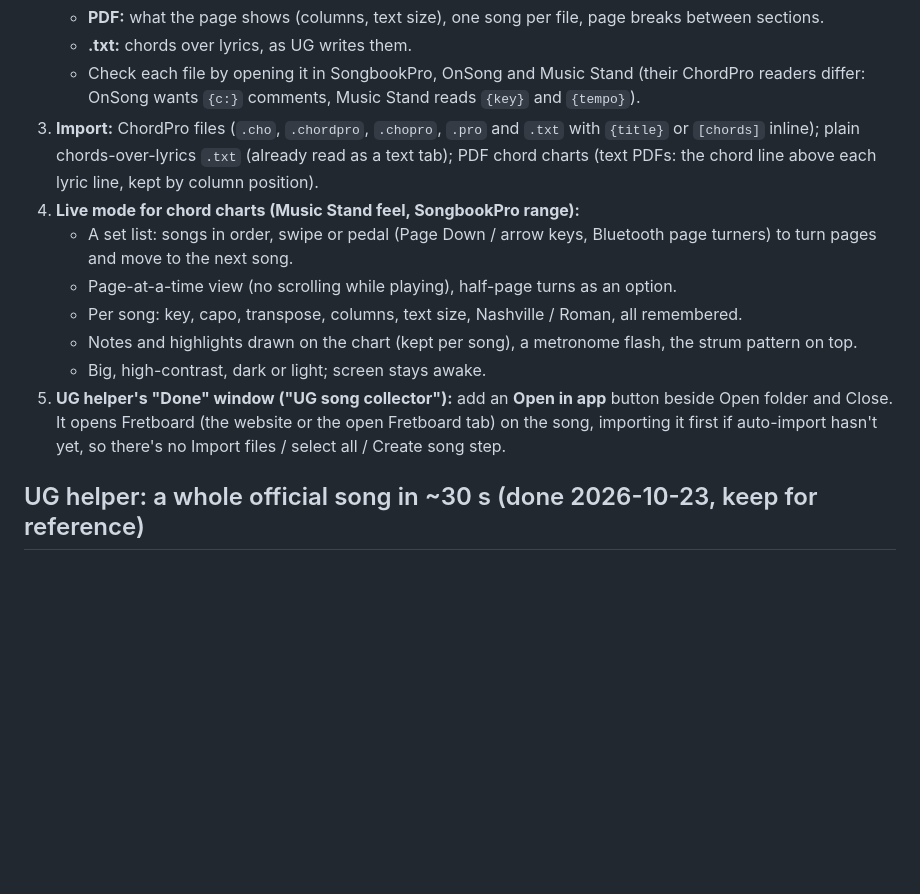
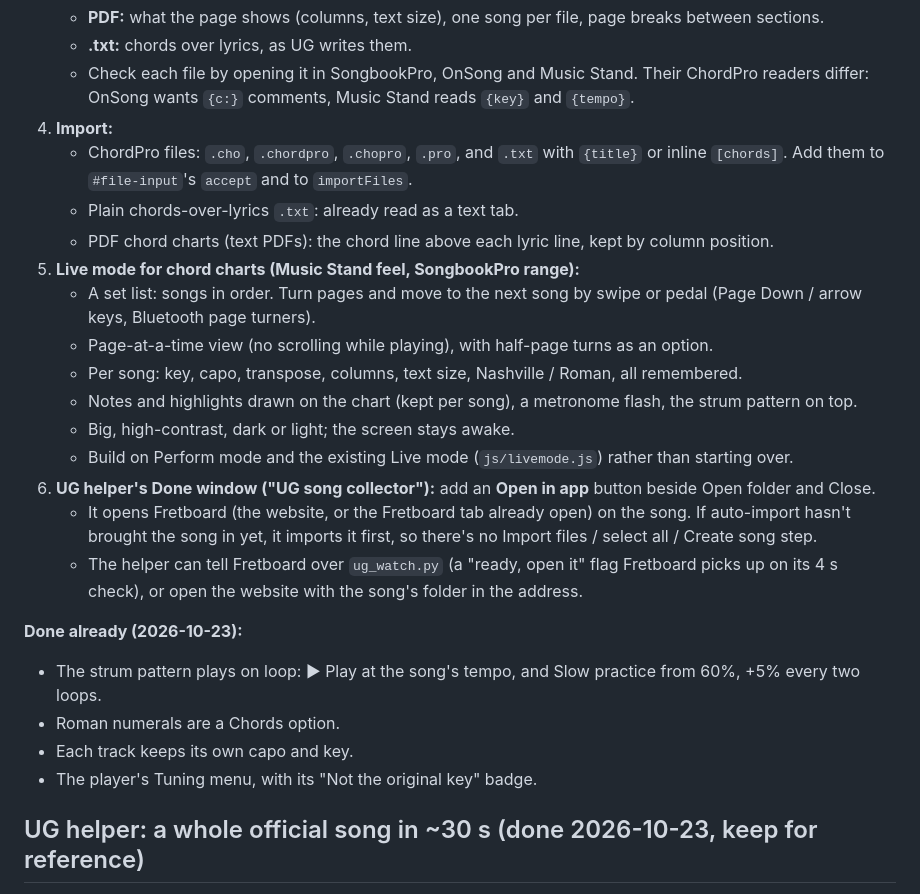
Before and after one commit to Nathancald3r/fretboard, a Markdown page: TODO.md, the part around one of its changes. Rendered like a GitHub page; blank space fills up the shorter version.

```diff
--- a/TODO.md
+++ b/TODO.md
@@ -24,14 +60,26 @@
    - **PDF:** what the page shows (columns, text size), one song per file, page breaks between sections.
    - **.txt:** chords over lyrics, as UG writes them.
-   - Check each file by opening it in SongbookPro, OnSong and Music Stand (their ChordPro readers differ: OnSong wants `{c:}` comments, Music Stand reads `{key}` and `{tempo}`).
-3. **Import:** ChordPro files (`.cho`, `.chordpro`, `.chopro`, `.pro` and `.txt` with `{title}` or `[chords]` inline); plain chords-over-lyrics `.txt` (already read as a text tab); PDF chord charts (text PDFs: the chord line above each lyric line, kept by column position).
-4. **Live mode for chord charts (Music Stand feel, SongbookPro range):**
-   - A set list: songs in order, swipe or pedal (Page Down / arrow keys, Bluetooth page turners) to turn pages and move to the next song.
-   - Page-at-a-time view (no scrolling while playing), half-page turns as an option.
+   - Check each file by opening it in SongbookPro, OnSong and Music Stand. Their ChordPro readers differ: OnSong wants `{c:}` comments, Music Stand reads `{key}` and `{tempo}`.
+4. **Import:**
+   - ChordPro files: `.cho`, `.chordpro`, `.chopro`, `.pro`, and `.txt` with `{title}` or inline `[chords]`. Add them to `#file-input`'s `accept` and to `importFiles`.
+   - Plain chords-over-lyrics `.txt`: already read as a text tab.
+   - PDF chord charts (text PDFs): the chord line above each lyric line, kept by column position.
+5. **Live mode for chord charts (Music Stand feel, SongbookPro range):**
+   - A set list: songs in order. Turn pages and move to the next song by swipe or pedal (Page Down / arrow keys, Bluetooth page turners).
+   - Page-at-a-time view (no scrolling while playing), with half-page turns as an option.
    - Per song: key, capo, transpose, columns, text size, Nashville / Roman, all remembered.
    - Notes and highlights drawn on the chart (kept per song), a metronome flash, the strum pattern on top.
-   - Big, high-contrast, dark or light; screen stays awake.
-5. **UG helper's "Done" window ("UG song collector"):** add an **Open in app** button beside Open folder and Close. It opens Fretboard (the website or the open Fretboard tab) on the song, importing it first if auto-import hasn't yet, so there's no Import files / select all / Create song step.
+   - Big, high-contrast, dark or light; the screen stays awake.
+   - Build on Perform mode and the existing Live mode (`js/livemode.js`) rather than starting over.
+6. **UG helper's Done window ("UG song collector"):** add an **Open in app** button beside Open folder and Close.
+   - It opens Fretboard (the website, or the Fretboard tab already open) on the song. If auto-import hasn't brought the song in yet, it imports it first, so there's no Import files / select all / Create song step.
+   - The helper can tell Fretboard over `ug_watch.py` (a "ready, open it" flag Fretboard picks up on its 4 s check), or open the website with the song's folder in the address.
+
+**Done already (2026-10-23):**
+- The strum pattern plays on loop: ▶ Play at the song's tempo, and Slow practice from 60%, +5% every two loops.
+- Roman numerals are a Chords option.
+- Each track keeps its own capo and key.
+- The player's Tuning menu, with its "Not the original key" badge.
 
 ## UG helper: a whole official song in ~30 s (done 2026-10-23, keep for reference)
 
```
Also changed, not shown: other parts of TODO.md (+40 -4 lines).
